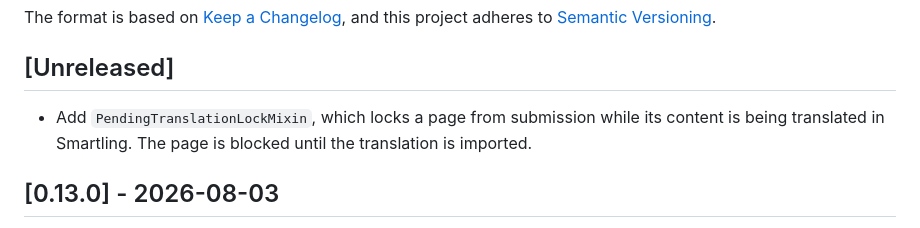
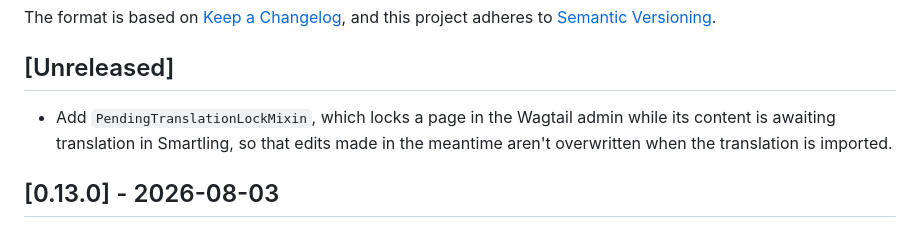
Before and after one commit to mozilla/wagtail-localize-smartling, a Markdown page: CHANGELOG.md, the part around the change. Drawn GitHub-style.

Commit message:
update CHANGELOG entry to be more accurate

```diff
--- a/CHANGELOG.md
+++ b/CHANGELOG.md
@@ -7,7 +7,7 @@ and this project adheres to [Semantic Versioning](https://semver.org/spec/v2.0.0
 
 ## [Unreleased]
 
-- Add `PendingTranslationLockMixin`, which locks a page from submission while its content is being translated in Smartling. The page is blocked until the translation is imported.
+- Add `PendingTranslationLockMixin`, which locks a page in the Wagtail admin while its content is awaiting translation in Smartling, so that edits made in the meantime aren't overwritten when the translation is imported.
 
 ## [0.13.0] - 2026-08-03
 
```
